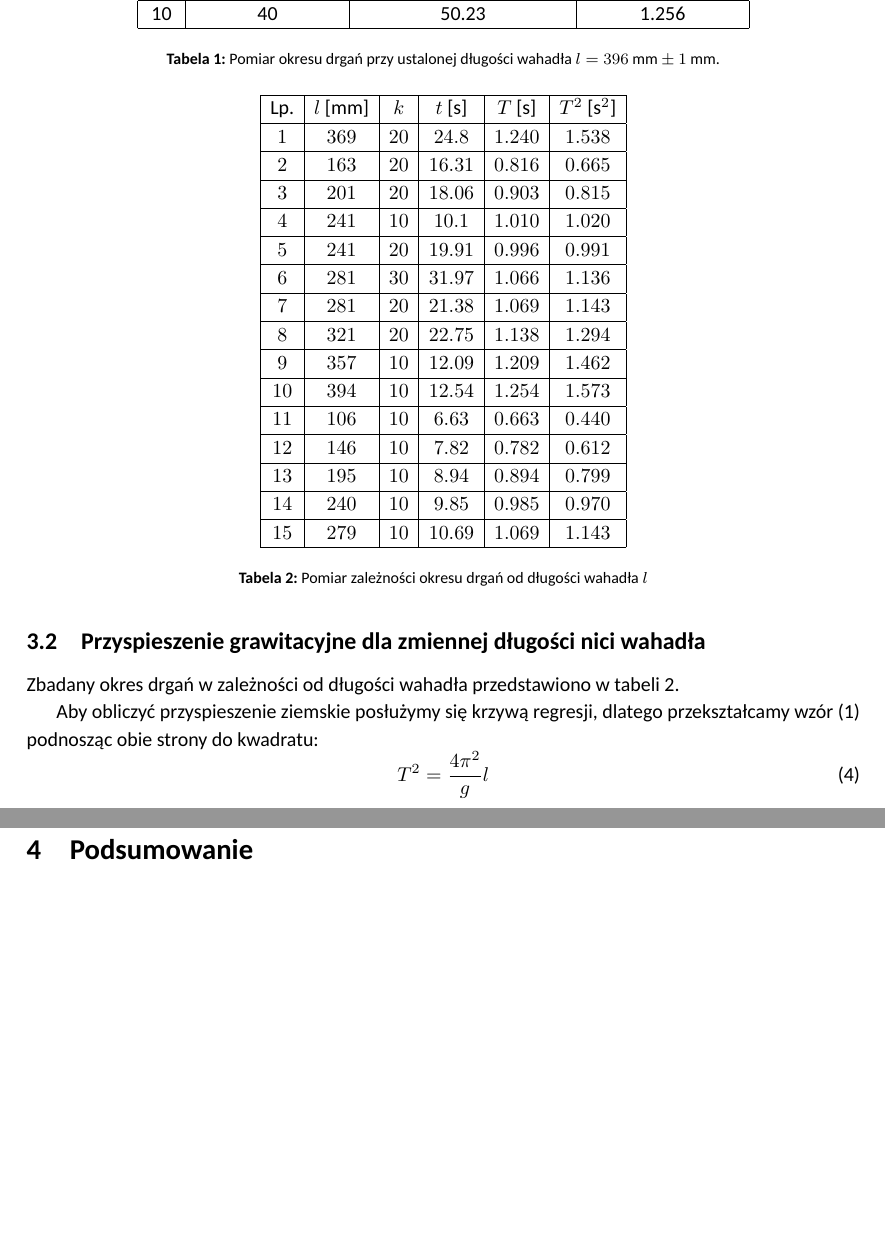
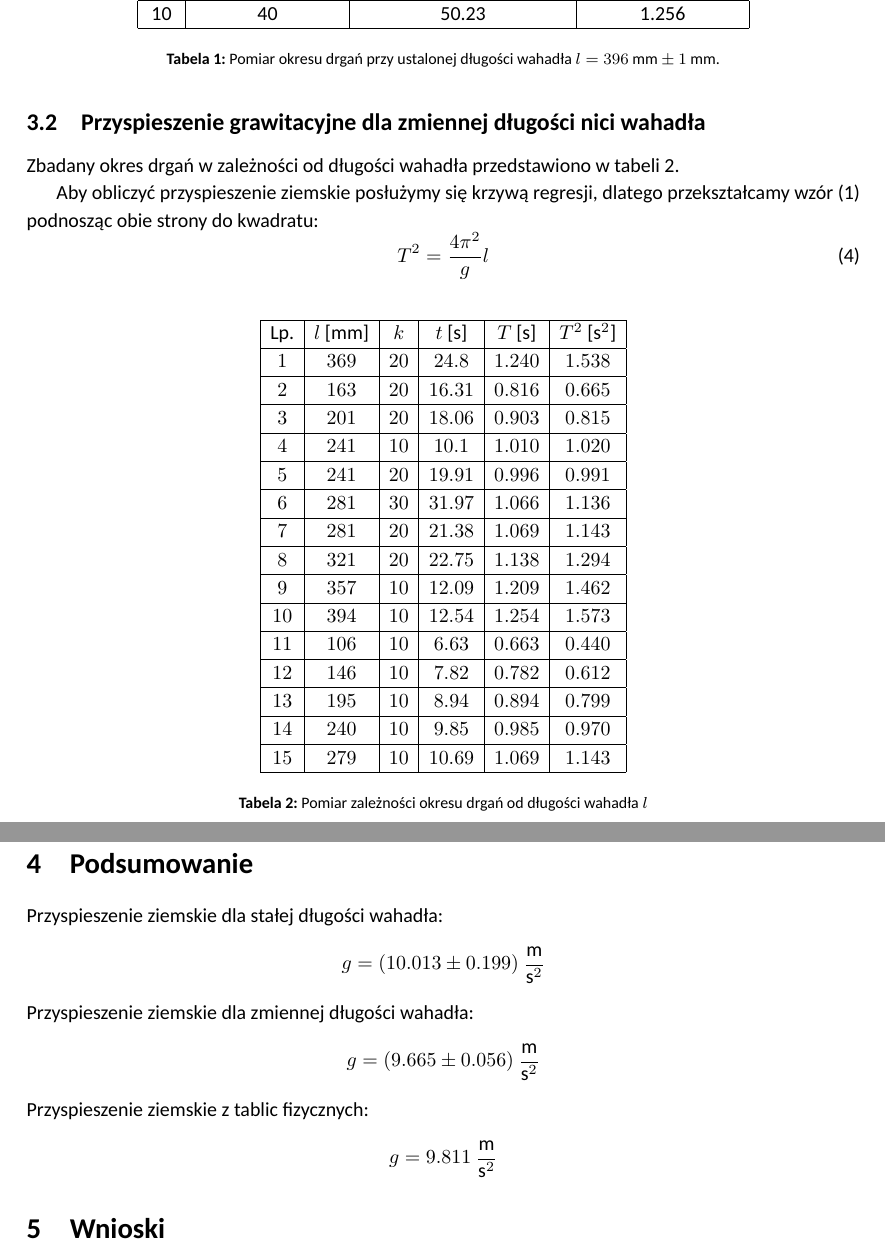
Before and after one commit to AGH-Kucharski-Zablotny/-AGH-Fizyka, a LaTeX document (spr.tex): two parts of pages 4 and 7 of 7, joined at a grey line, cut so that both start at the same text, the shorter picture padded with empty space. Compiled offline with XeLaTeX; a missing font is replaced by an installed copy or a similar font.

Commit message:
przed ostatecznym pullem

```diff
--- a/spr.tex
+++ b/spr.tex
@@ -134,7 +134,7 @@
 
 	Zbadany okres drgań w zależności od długości wahadła przedstawiono w tabeli \ref{tabela2}.
 
-	\begin{table}[!h]
+	\begin{table}[!hb]
 		\centering
 		\begin{array}{ | c | c | c | c | c | c | }
 			\hline
@@ -232,7 +230,16 @@
 %--------------------------------------------------------------------------------------------------------------
 
 	\section{Podsumowanie}
+	Przyspieszenie ziemskie dla stałej długości wahadła:
+	$$ g = (10.013 \pm 0.199) ~\frac{\textrm{m}}{\textrm{s}^2} $$
+	Przyspieszenie ziemskie dla zmiennej długości wahadła:
+	$$ g = (9.665 \pm 0.056) ~\frac{\textrm{m}}{\textrm{s}^2} $$
+	Przyspieszenie ziemskie z tablic fizycznych:
+	$$ g = 9.811 ~\frac{\textrm{m}}{\textrm{s}^2} $$
 
 %--------------------------------------------------------------------------------------------------------------
 
+	\section{Wnioski}
+
+
 \end{document}
```
Also changed, not shown: spr.pdf, spr.tex (4 more changed lines), 3 other files.
